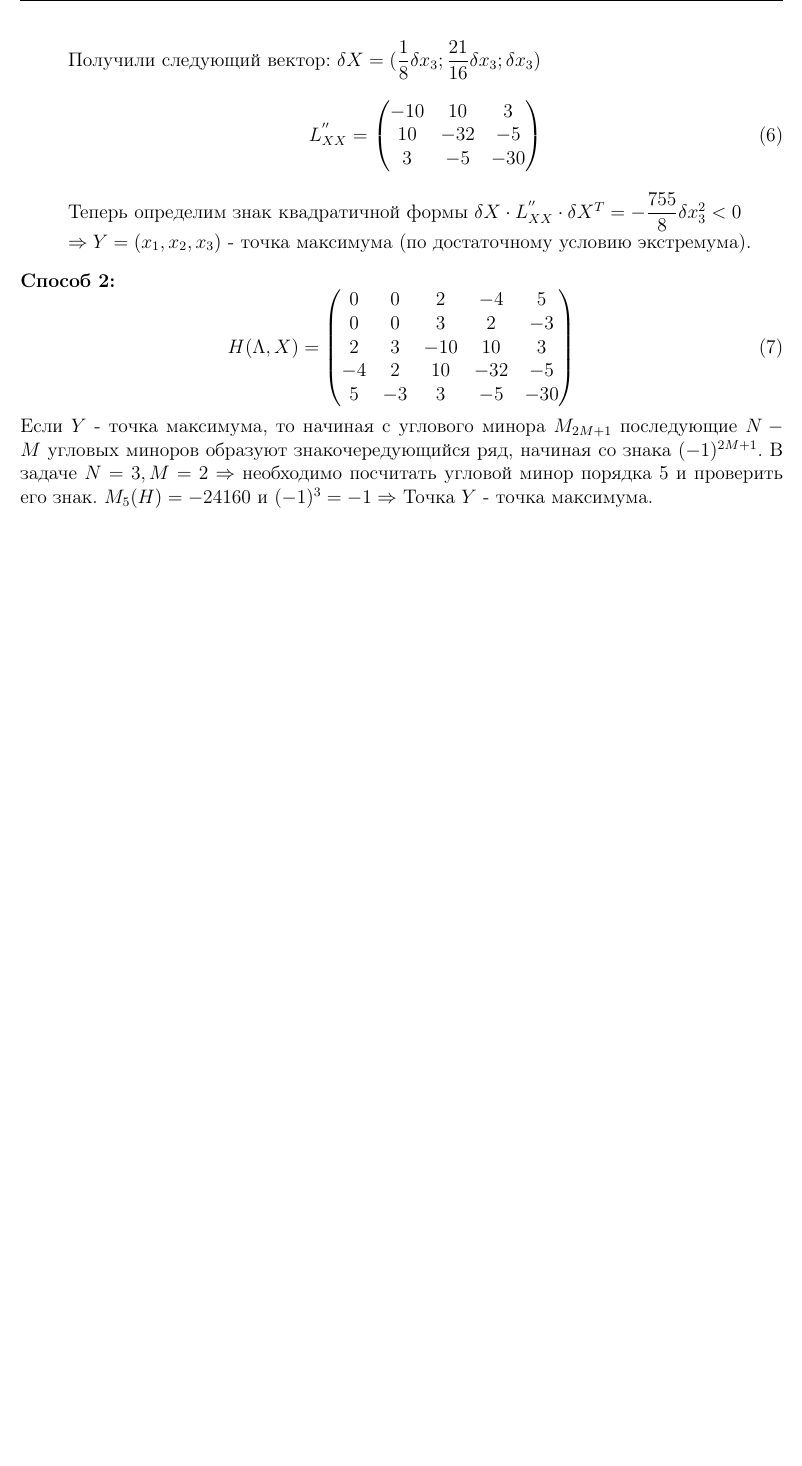
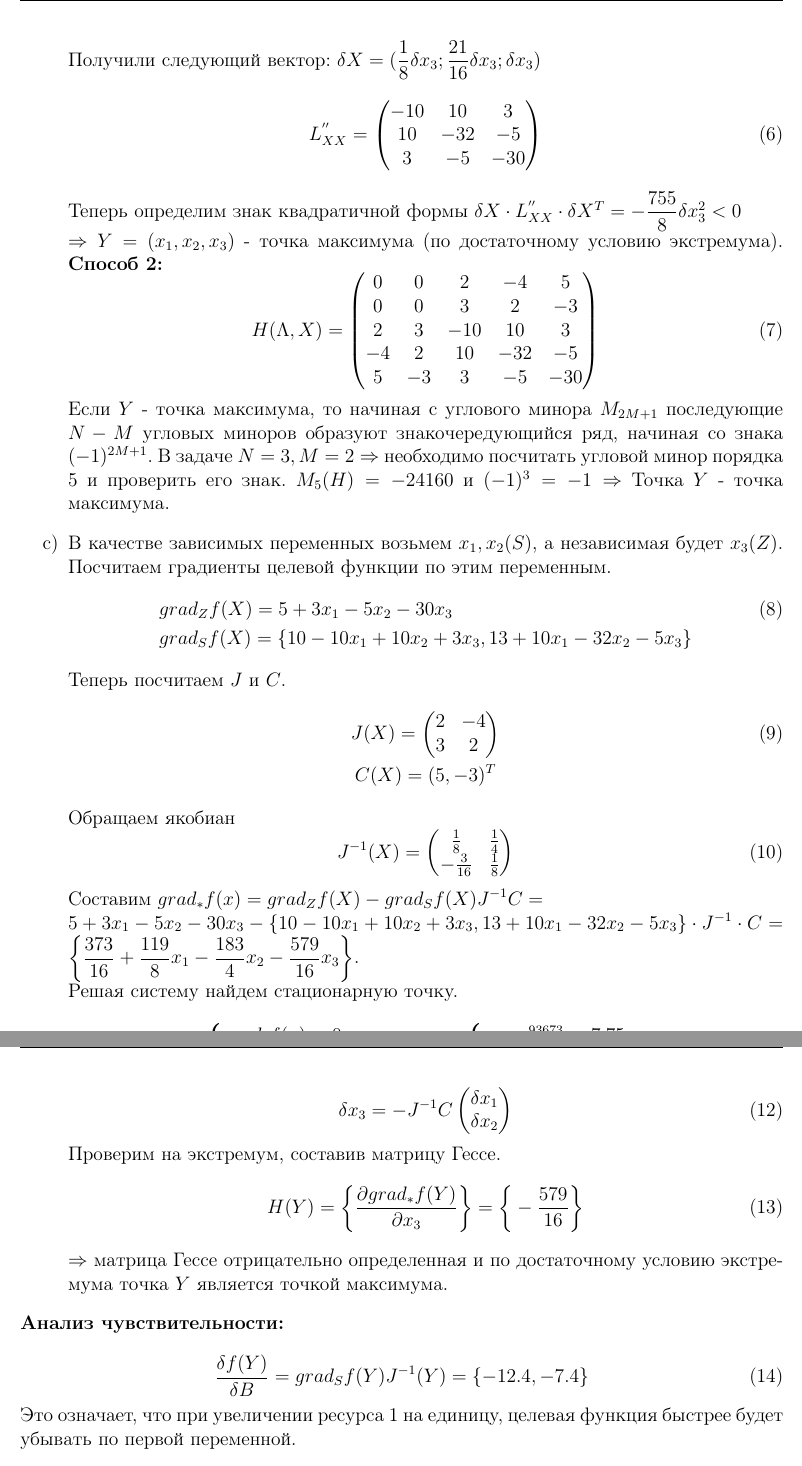
Before and after one commit to kirillzx/Math-projects, a LaTeX document (Optimization methods/task14.tex): part of page 2 of 2 before the commit and two parts of pages 2 and 3 of 3 after it, the two joined at a grey line, cut so that both start at the same text, the shorter picture padded with empty space. Compiled offline with pdfLaTeX.

Commit message:
conditional nonlinear optimization

```diff
--- a/Optimization methods/task14.tex
+++ b/Optimization methods/task14.tex
@@ -73,7 +75,6 @@ a. Составить функцию Лагранжа;\\
 \end{equation}
 Теперь определим знак квадратичной формы $\delta X \cdot L_{XX}^{''} \cdot \delta X^T=-\dfrac{755}{8}\delta x_3^2<0\\
 \Rightarrow Y=(x_1,x_2,x_3)$ - точка максимума (по достаточному условию экстремума).
-\end{enumerate}
 \textbf{Способ 2:}
 \begin{equation}
   H(\Lambda, X)=\begin{pmatrix}
@@ -84,3 +85,27 @@ a. Составить функцию Лагранжа;\\
 В задаче $N=3,M=2\Rightarrow$ необходимо посчитать угловой минор порядка 5 и проверить его знак. $M_5(H)=-24160$ и $(-1)^3=-1\Rightarrow$
 Точка $Y$ - точка максимума.
 
+\item[c)] В качестве зависимых переменных возьмем $x_1,x_2(S)$, а независимая будет $x_3(Z)$. Посчитаем градиенты целевой функции по этим переменным.
+\begin{align}
+  &grad_Zf(X)=5+3x_1-5x_2-30x_3\\
+  &grad_Sf(X)=\{10-10x_1+10x_2+3x_3,13+10x_1-32x_2-5x_3\}\notag
+\end{align}
+Теперь посчитаем $J$ и $C$.
+\begin{gather}
+  J(X)=\begin{pmatrix}
+    2&-4\\3&2
+  \end{pmatrix}\\
+  C(X)=(5,-3)^T\notag
+\end{gather}
+Обращаем якобиан
+\begin{equation}
+  J^{-1}(X)=\begin{pmatrix}
+    \frac{1}{8}&\frac{1}{4}\\
+    -\frac{3}{16}&\frac{1}{8}
+  \end{pmatrix}
+\end{equation}
+Составим $\displaystyle grad_{*}f(x)=grad_Zf(X)-grad_Sf(X)J^{-1}C=\\
+5+3x_1-5x_2-30x_3-\{10-10x_1+10x_2+3x_3,13+10x_1-32x_2-5x_3\}\cdot J^{-1}\cdot C=\bigg\{\frac{373}{16}+\frac{119}{8}x_1-\frac{183}{4}x_2-
+\frac{579}{16}x_3\bigg\}$.\\
+Решая систему найдем стационарную точку.
+\begin{equation}
@@ -87 +122,18 @@ a. Составить функцию Лагранжа;\\
+\end{equation}
+\begin{equation}
+  \delta x_3=-J^{-1}C\begin{pmatrix}
+    \delta x_1\\\delta x_2
+\end{pmatrix}
+\end{equation}
+Проверим на экстремум, составив матрицу Гессе.
+\begin{equation}
+  H(Y)=\bigg\{\dfrac{\partial grad_{*}f(Y)}{\partial x_3}\bigg\}=\bigg\{-\dfrac{579}{16}\bigg\}
+\end{equation}
+$\Rightarrow$ матрица Гессе отрицательно определенная и по достаточному условию экстремума точка $Y$ является точкой максимума.
+\end{enumerate}
+\textbf{Анализ чувствительности:}\\
+\begin{equation}
+    \dfrac{\delta f(Y)}{\delta B}=grad_{S}f(Y)J^{-1}(Y)=\{-12.4,-7.4\}
+\end{equation}
+Это означает, что при увеличении ресурса 1 на единицу, целевая функция быстрее будет убывать по первой переменной.
 \end{document}
```
Also changed, not shown: Optimization methods/task14.pdf, Optimization methods/task14.tex (14 more changed lines), 1 other file.
